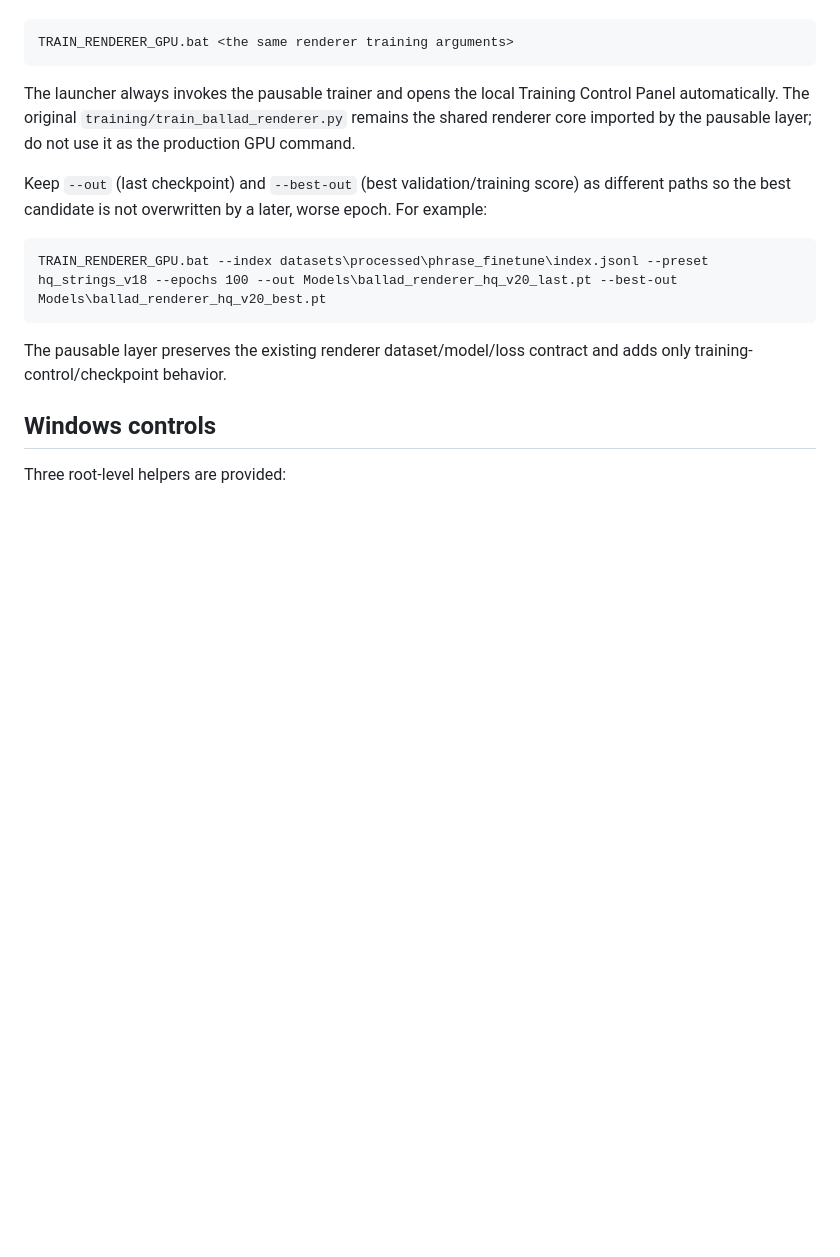
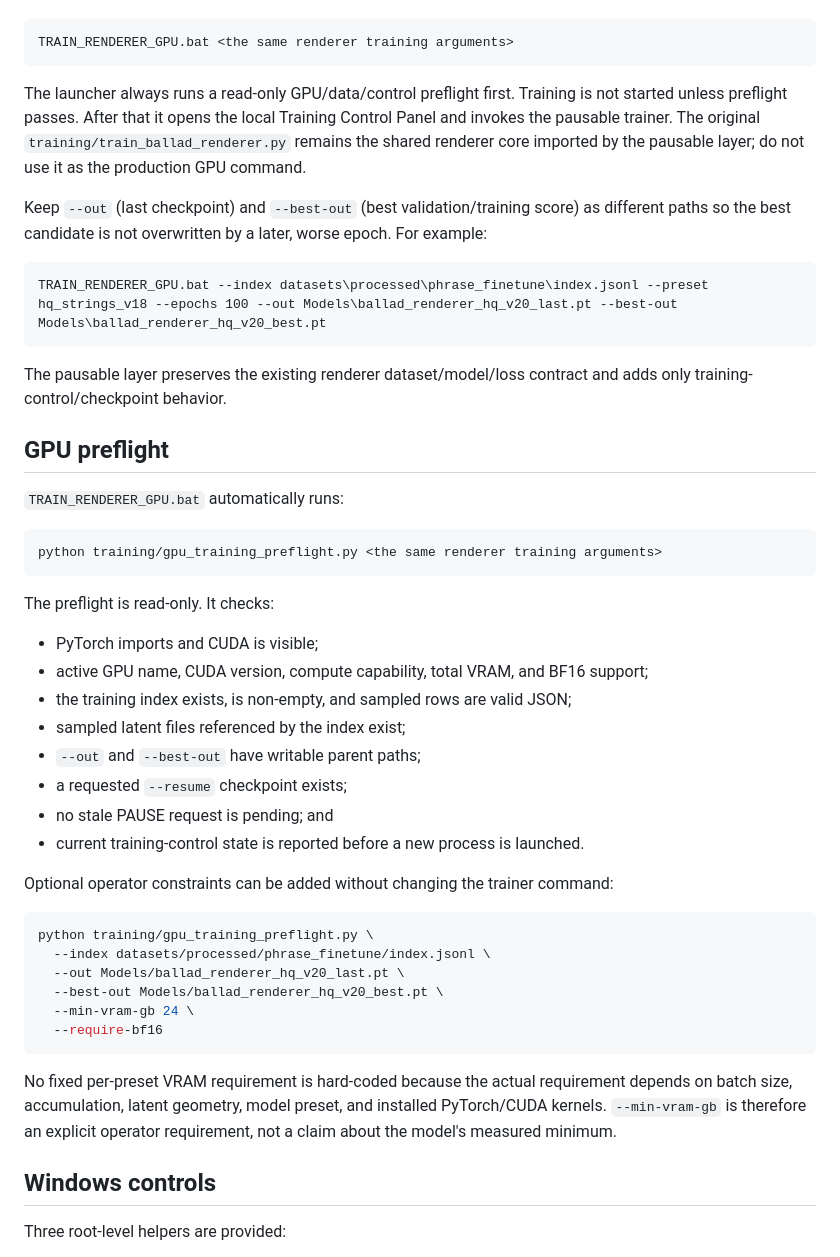
Before and after one commit to kevin781130-netizen/sonicraft-ai-strings, a Markdown page: docs/TRAINING_PAUSE_RESUME.md, the part around the change. Rendered like a GitHub page; blank space fills up the shorter version.

Commit message:
Document automatic GPU training preflight

````diff
--- a/docs/TRAINING_PAUSE_RESUME.md
+++ b/docs/TRAINING_PAUSE_RESUME.md
@@ -17,9 +17,10 @@ On Windows, the preferred entrypoint is the root launcher:
 TRAIN_RENDERER_GPU.bat <the same renderer training arguments>
 ```
 
-The launcher always invokes the pausable trainer and opens the local Training
-Control Panel automatically. The original `training/train_ballad_renderer.py` remains
-the shared renderer core imported by the pausable layer; do not use it as the
+The launcher always runs a read-only GPU/data/control preflight first. Training is
+not started unless preflight passes. After that it opens the local Training Control
+Panel and invokes the pausable trainer. The original `training/train_ballad_renderer.py`
+remains the shared renderer core imported by the pausable layer; do not use it as the
 production GPU command.
 
 Keep `--out` (last checkpoint) and `--best-out` (best validation/training score)
@@ -32,6 +33,41 @@ TRAIN_RENDERER_GPU.bat --index datasets\processed\phrase_finetune\index.jsonl --
 
 The pausable layer preserves the existing renderer dataset/model/loss contract and
 adds only training-control/checkpoint behavior.
+
+## GPU preflight
+
+`TRAIN_RENDERER_GPU.bat` automatically runs:
+
+```bash
+python training/gpu_training_preflight.py <the same renderer training arguments>
+```
+
+The preflight is read-only. It checks:
+
+- PyTorch imports and CUDA is visible;
+- active GPU name, CUDA version, compute capability, total VRAM, and BF16 support;
+- the training index exists, is non-empty, and sampled rows are valid JSON;
+- sampled latent files referenced by the index exist;
+- `--out` and `--best-out` have writable parent paths;
+- a requested `--resume` checkpoint exists;
+- no stale PAUSE request is pending; and
+- current training-control state is reported before a new process is launched.
+
+Optional operator constraints can be added without changing the trainer command:
+
+```bash
+python training/gpu_training_preflight.py \
+  --index datasets/processed/phrase_finetune/index.jsonl \
+  --out Models/ballad_renderer_hq_v20_last.pt \
+  --best-out Models/ballad_renderer_hq_v20_best.pt \
+  --min-vram-gb 24 \
+  --require-bf16
+```
+
+No fixed per-preset VRAM requirement is hard-coded because the actual requirement
+depends on batch size, accumulation, latent geometry, model preset, and installed
+PyTorch/CUDA kernels. `--min-vram-gb` is therefore an explicit operator requirement,
+not a claim about the model's measured minimum.
 
 ## Windows controls
 
````
